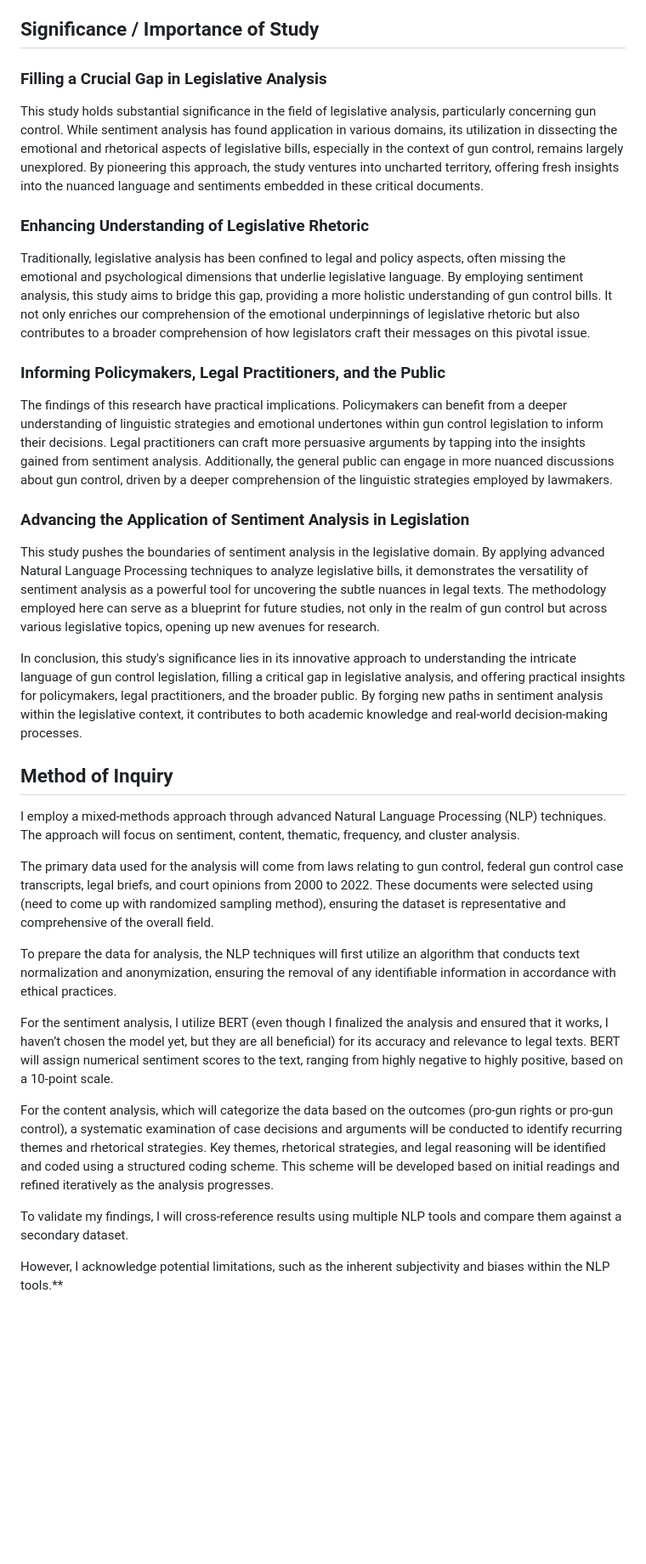
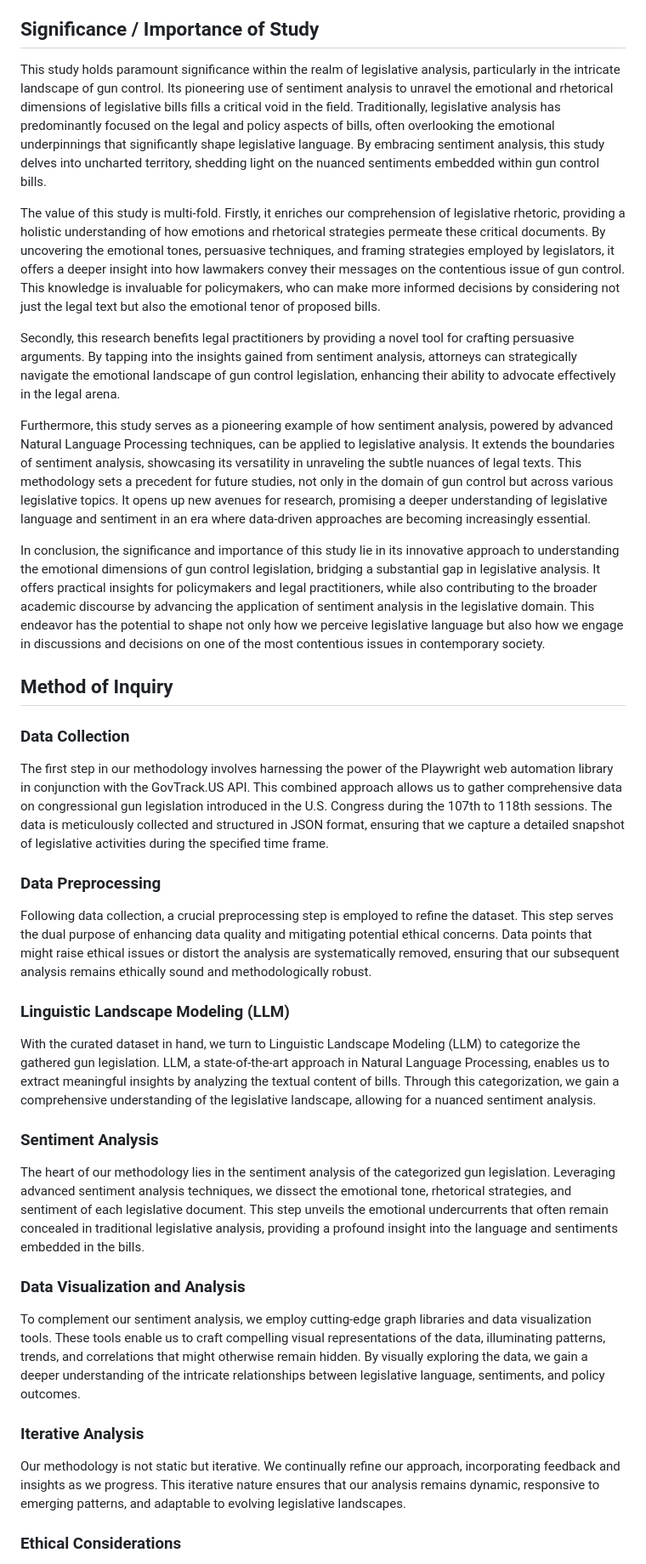
Before and after one commit to ojas-chaturvedi/NLP-Gun-Legislation, a Markdown page: poster-presentation/Work.md, the part around one of its changes. Shown at 85% size. GitHub-like rendering; blank space fills up the shorter version.

Commit message:
Initial draft of methods section

```diff
--- a/poster-presentation/Work.md
+++ b/poster-presentation/Work.md
@@ -56,36 +56,41 @@ The sentiment analysis of U.S. Congressional bills containing the term 'gun' fro
 
 ## Significance / Importance of Study
 
-### Filling a Crucial Gap in Legislative Analysis
+This study holds paramount significance within the realm of legislative analysis, particularly in the intricate landscape of gun control. Its pioneering use of sentiment analysis to unravel the emotional and rhetorical dimensions of legislative bills fills a critical void in the field. Traditionally, legislative analysis has predominantly focused on the legal and policy aspects of bills, often overlooking the emotional underpinnings that significantly shape legislative language. By embracing sentiment analysis, this study delves into uncharted territory, shedding light on the nuanced sentiments embedded within gun control bills.
 
-This study holds substantial significance in the field of legislative analysis, particularly concerning gun control. While sentiment analysis has found application in various domains, its utilization in dissecting the emotional and rhetorical aspects of legislative bills, especially in the context of gun control, remains largely unexplored. By pioneering this approach, the study ventures into uncharted territory, offering fresh insights into the nuanced language and sentiments embedded in these critical documents.
+The value of this study is multi-fold. Firstly, it enriches our comprehension of legislative rhetoric, providing a holistic understanding of how emotions and rhetorical strategies permeate these critical documents. By uncovering the emotional tones, persuasive techniques, and framing strategies employed by legislators, it offers a deeper insight into how lawmakers convey their messages on the contentious issue of gun control. This knowledge is invaluable for policymakers, who can make more informed decisions by considering not just the legal text but also the emotional tenor of proposed bills.
 
-### Enhancing Understanding of Legislative Rhetoric
+Secondly, this research benefits legal practitioners by providing a novel tool for crafting persuasive arguments. By tapping into the insights gained from sentiment analysis, attorneys can strategically navigate the emotional landscape of gun control legislation, enhancing their ability to advocate effectively in the legal arena.
 
-Traditionally, legislative analysis has been confined to legal and policy aspects, often missing the emotional and psychological dimensions that underlie legislative language. By employing sentiment analysis, this study aims to bridge this gap, providing a more holistic understanding of gun control bills. It not only enriches our comprehension of the emotional underpinnings of legislative rhetoric but also contributes to a broader comprehension of how legislators craft their messages on this pivotal issue.
+Furthermore, this study serves as a pioneering example of how sentiment analysis, powered by advanced Natural Language Processing techniques, can be applied to legislative analysis. It extends the boundaries of sentiment analysis, showcasing its versatility in unraveling the subtle nuances of legal texts. This methodology sets a precedent for future studies, not only in the domain of gun control but across various legislative topics. It opens up new avenues for research, promising a deeper understanding of legislative language and sentiment in an era where data-driven approaches are becoming increasingly essential.
 
-### Informing Policymakers, Legal Practitioners, and the Public
-
-The findings of this research have practical implications. Policymakers can benefit from a deeper understanding of linguistic strategies and emotional undertones within gun control legislation to inform their decisions. Legal practitioners can craft more persuasive arguments by tapping into the insights gained from sentiment analysis. Additionally, the general public can engage in more nuanced discussions about gun control, driven by a deeper comprehension of the linguistic strategies employed by lawmakers.
-
-### Advancing the Application of Sentiment Analysis in Legislation
-
-This study pushes the boundaries of sentiment analysis in the legislative domain. By applying advanced Natural Language Processing techniques to analyze legislative bills, it demonstrates the versatility of sentiment analysis as a powerful tool for uncovering the subtle nuances in legal texts. The methodology employed here can serve as a blueprint for future studies, not only in the realm of gun control but across various legislative topics, opening up new avenues for research.
-
-In conclusion, this study's significance lies in its innovative approach to understanding the intricate language of gun control legislation, filling a critical gap in legislative analysis, and offering practical insights for policymakers, legal practitioners, and the broader public. By forging new paths in sentiment analysis within the legislative context, it contributes to both academic knowledge and real-world decision-making processes.
+In conclusion, the significance and importance of this study lie in its innovative approach to understanding the emotional dimensions of gun control legislation, bridging a substantial gap in legislative analysis. It offers practical insights for policymakers and legal practitioners, while also contributing to the broader academic discourse by advancing the application of sentiment analysis in the legislative domain. This endeavor has the potential to shape not only how we perceive legislative language but also how we engage in discussions and decisions on one of the most contentious issues in contemporary society.
 
 ## Method of Inquiry
 
-I employ a mixed-methods approach through advanced Natural Language Processing (NLP) techniques. The approach will focus on sentiment, content, thematic, frequency, and cluster analysis.
+### Data Collection
 
-The primary data used for the analysis will come from laws relating to gun control, federal gun control case transcripts, legal briefs, and court opinions from 2000 to 2022. These documents were selected using (need to come up with randomized sampling method), ensuring the dataset is representative and comprehensive of the overall field.
+The first step in our methodology involves harnessing the power of the Playwright web automation library in conjunction with the GovTrack.US API. This combined approach allows us to gather comprehensive data on congressional gun legislation introduced in the U.S. Congress during the 107th to 118th sessions. The data is meticulously collected and structured in JSON format, ensuring that we capture a detailed snapshot of legislative activities during the specified time frame.
 
-To prepare the data for analysis, the NLP techniques will first utilize an algorithm that conducts text normalization and anonymization, ensuring the removal of any identifiable information in accordance with ethical practices.
+### Data Preprocessing
 
-For the sentiment analysis, I utilize BERT (even though I finalized the analysis and ensured that it works, I haven’t chosen the model yet, but they are all beneficial) for its accuracy and relevance to legal texts. BERT will assign numerical sentiment scores to the text, ranging from highly negative to highly positive, based on a 10-point scale.
+Following data collection, a crucial preprocessing step is employed to refine the dataset. This step serves the dual purpose of enhancing data quality and mitigating potential ethical concerns. Data points that might raise ethical issues or distort the analysis are systematically removed, ensuring that our subsequent analysis remains ethically sound and methodologically robust.
 
-For the content analysis, which will categorize the data based on the outcomes (pro-gun rights or pro-gun control), a systematic examination of case decisions and arguments will be conducted to identify recurring themes and rhetorical strategies. Key themes, rhetorical strategies, and legal reasoning will be identified and coded using a structured coding scheme. This scheme will be developed based on initial readings and refined iteratively as the analysis progresses.
+### Linguistic Landscape Modeling (LLM)
 
-To validate my findings, I will cross-reference results using multiple NLP tools and compare them against a secondary dataset.
+With the curated dataset in hand, we turn to Linguistic Landscape Modeling (LLM) to categorize the gathered gun legislation. LLM, a state-of-the-art approach in Natural Language Processing, enables us to extract meaningful insights by analyzing the textual content of bills. Through this categorization, we gain a comprehensive understanding of the legislative landscape, allowing for a nuanced sentiment analysis.
 
-However, I acknowledge potential limitations, such as the inherent subjectivity and biases within the NLP tools.\*\*
+### Sentiment Analysis
+
+The heart of our methodology lies in the sentiment analysis of the categorized gun legislation. Leveraging advanced sentiment analysis techniques, we dissect the emotional tone, rhetorical strategies, and sentiment of each legislative document. This step unveils the emotional undercurrents that often remain concealed in traditional legislative analysis, providing a profound insight into the language and sentiments embedded in the bills.
+
+### Data Visualization and Analysis
+
+To complement our sentiment analysis, we employ cutting-edge graph libraries and data visualization tools. These tools enable us to craft compelling visual representations of the data, illuminating patterns, trends, and correlations that might otherwise remain hidden. By visually exploring the data, we gain a deeper understanding of the intricate relationships between legislative language, sentiments, and policy outcomes.
+
+### Iterative Analysis
+
+Our methodology is not static but iterative. We continually refine our approach, incorporating feedback and insights as we progress. This iterative nature ensures that our analysis remains dynamic, responsive to emerging patterns, and adaptable to evolving legislative landscapes.
+
+### Ethical Considerations
+
```
Also changed, not shown: other parts of poster-presentation/Work.md (+4 -1 lines).
